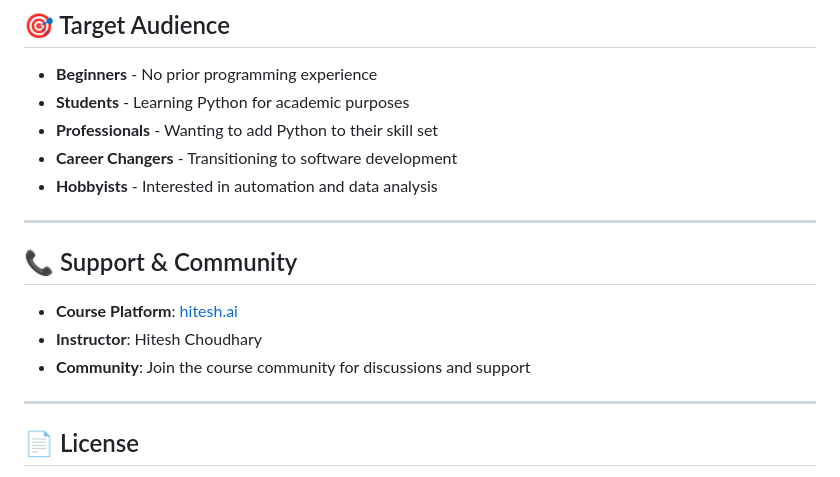
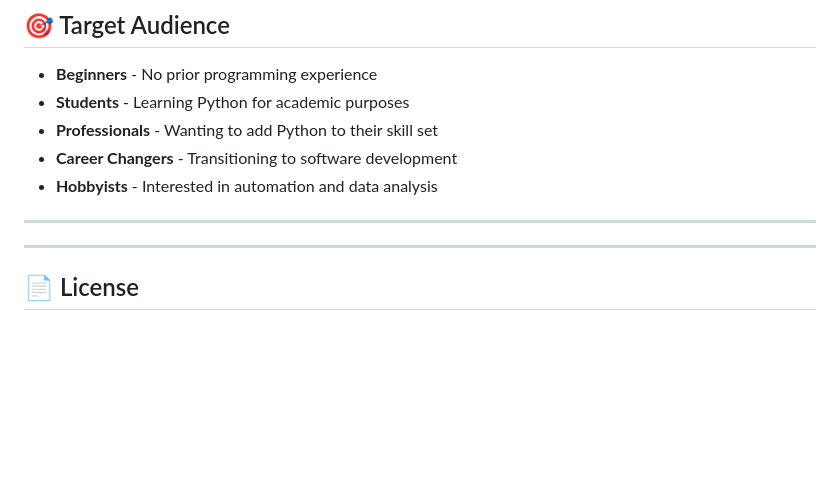
Before and after one commit to Anjan6677/python, a Markdown page: readme.md, the part around the change. GitHub-like rendering; blank space fills up the shorter version.

```diff
--- a/readme.md
+++ b/readme.md
@@ -180,11 +180,7 @@ By the end of this course, you will be able to:
 
 ---
 
-## 📞 Support & Community
 
-- **Course Platform**: [hitesh.ai](https://hitesh.ai)
-- **Instructor**: Hitesh Choudhary
-- **Community**: Join the course community for discussions and support
 
 ---
 
```
